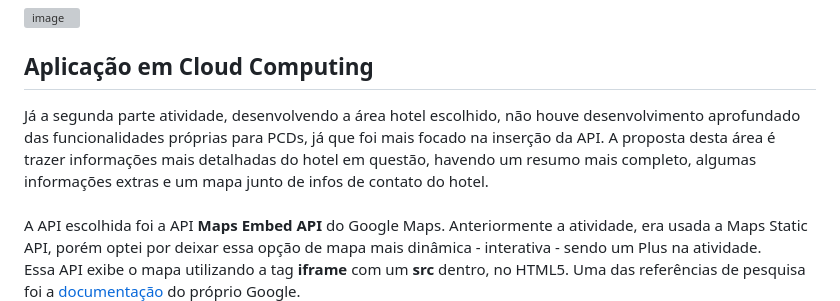
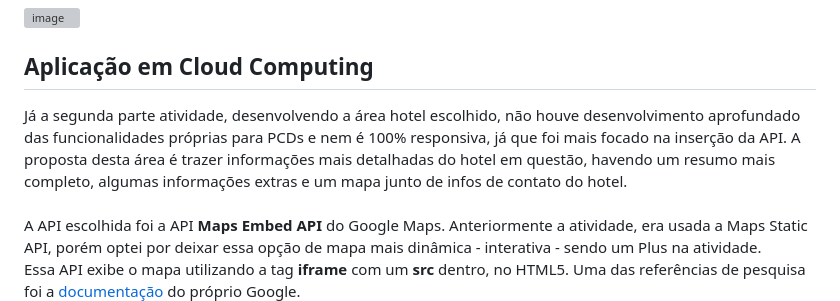
Before and after one commit to beandy-cyber/AtividadeFase2-EnterpriseConnection, a Markdown page: README.md, the part around one of its changes. Rendered like a GitHub page; grey boxes are pictures that could not be loaded.

```diff
--- a/README.md
+++ b/README.md
@@ -20,7 +20,7 @@ Para a elaboração da atividade, foquei em hoteís famosos na cidades de São P
 ![image](https://user-images.githubusercontent.com/81839782/229693424-6eebb5f7-b019-49da-af29-ec7dae659838.png)
 
 <h2>Aplicação em Cloud Computing</h2>
-Já a segunda parte atividade, desenvolvendo a área hotel escolhido, não houve desenvolvimento aprofundado das funcionalidades próprias para PCDs, já que foi mais focado na inserção da API. A proposta desta área é trazer informações mais detalhadas do hotel em questão, havendo um resumo mais completo, algumas informações extras e um mapa junto de infos de contato do hotel.
+Já a segunda parte atividade, desenvolvendo a área hotel escolhido, não houve desenvolvimento aprofundado das funcionalidades próprias para PCDs e nem é 100% responsiva, já que foi mais focado na inserção da API. A proposta desta área é trazer informações mais detalhadas do hotel em questão, havendo um resumo mais completo, algumas informações extras e um mapa junto de infos de contato do hotel.
 <br><br>A API escolhida foi a API<b> Maps Embed API</b> do Google Maps. Anteriormente a atividade, era usada a Maps Static API, porém optei por deixar essa opção de mapa mais dinâmica - interativa - sendo um Plus na atividade. <br>Essa API exibe o mapa utilizando a tag <b>iframe</b> com um <b>src</b> dentro, no HTML5. Uma das referências de pesquisa foi a <a href="https://developers.google.com/maps/documentation/embed/get-started?hl=pt-br" target="_blank">documentação</a> do próprio Google.<br>
 O mapa também exibe os dados do hotel utilizado para a atividade , um botão de "zoom in" e outro de "zoom out" e tem a opção de mostrar o mapa com a imagem de satélite.
 <br><br>
```
Also changed, not shown: other parts of README.md (+2 -1 lines).
